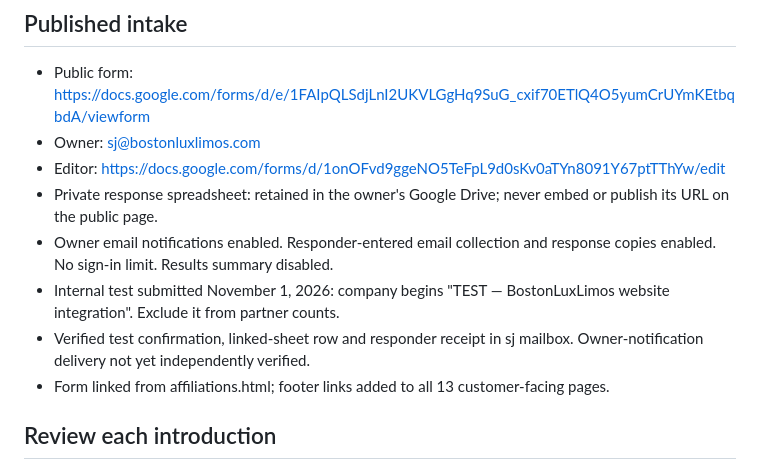
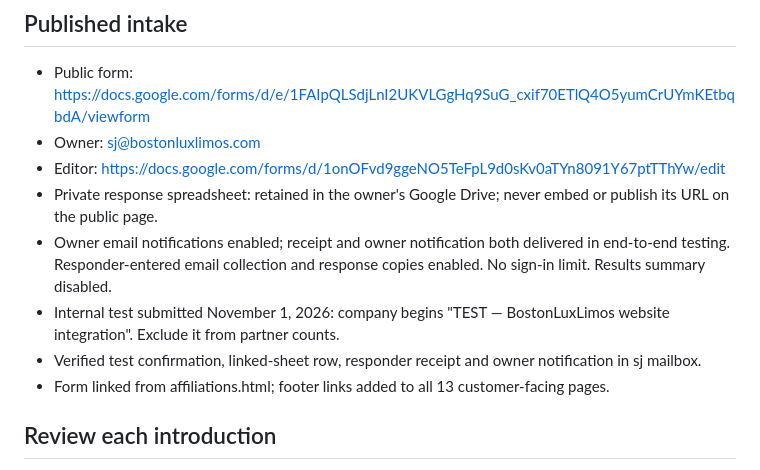
Before and after one commit to admin-st2/bostonluxlimos, a Markdown page: marketing/affiliation-workflow.md, the part around the change. Drawn GitHub-style.

Commit message:
Record verified affiliation receipt and owner notification

```diff
--- a/marketing/affiliation-workflow.md
+++ b/marketing/affiliation-workflow.md
@@ -5,9 +5,9 @@
 - Owner: sj@bostonluxlimos.com
 - Editor: https://docs.google.com/forms/d/1onOFvd9ggeNO5TeFpL9d0sKv0aTYn8091Y67ptTThYw/edit
 - Private response spreadsheet: retained in the owner's Google Drive; never embed or publish its URL on the public page.
-- Owner email notifications enabled. Responder-entered email collection and response copies enabled. No sign-in limit. Results summary disabled.
+- Owner email notifications enabled; receipt and owner notification both delivered in end-to-end testing. Responder-entered email collection and response copies enabled. No sign-in limit. Results summary disabled.
 - Internal test submitted November 1, 2026: company begins "TEST — BostonLuxLimos website integration". Exclude it from partner counts.
-- Verified test confirmation, linked-sheet row and responder receipt in sj mailbox. Owner-notification delivery not yet independently verified.
+- Verified test confirmation, linked-sheet row, responder receipt and owner notification in sj mailbox.
 - Form linked from affiliations.html; footer links added to all 13 customer-facing pages.
 
 ## Review each introduction
```
